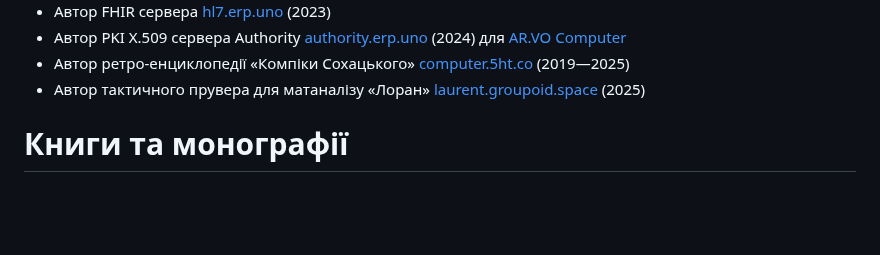
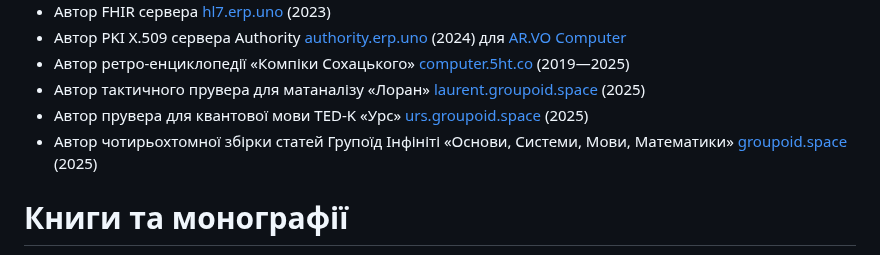
Before and after one commit to 5HT/5HT, a Markdown page: README.md, the part around the change. Drawn GitHub-style; blank space fills up the shorter version.

```diff
--- a/README.md
+++ b/README.md
@@ -75,6 +75,8 @@
 * Автор PKI X.509 сервера Authority <a href="https://authority.erp.uno">authority.erp.uno</a> (2024) для <a href="https://github.com/arvo-computer/">AR.VO Computer</a>
 * Автор ретро-енциклопедії «Компіки Сохацького» <a href="https://computer.5ht.co">computer.5ht.co</a> (2019—2025)
 * Автор тактичного прувера для матаналізу «Лоран» <a href="https://laurent.groupoid.space">laurent.groupoid.space</a> (2025)
+* Автор прувера для квантової мови TED-K «Урс» <a href="https://urs.groupoid.space">urs.groupoid.space</a> (2025)
+* Автор чотирьохтомної збірки статей Групоїд Інфініті «Основи, Системи, Мови, Математики» <a href="https://groupoid.space">groupoid.space</a> (2025)
 
 # Книги та монографії
 
```
